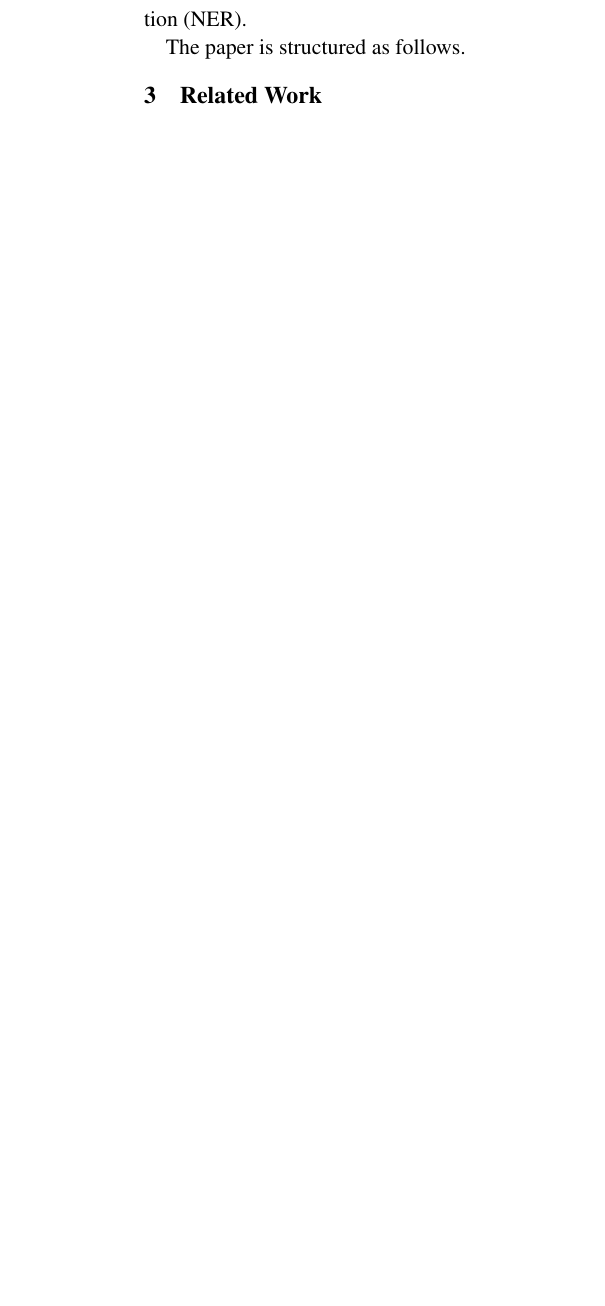
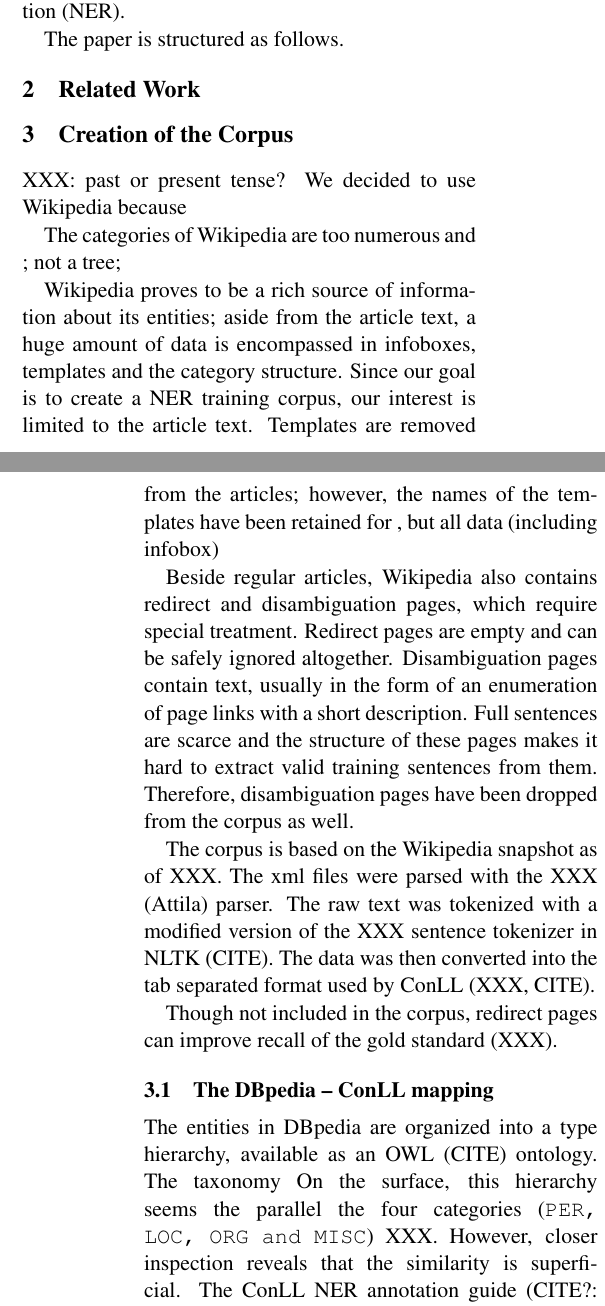
Before and after one commit to hlt-bme-hu/hunNERwiki, a LaTeX paper (paper/engNERwiki.tex): part of one column of page 2 of 5 before the commit and two parts of the columns of pages 1 and 2 of 5 after it, the two joined at a grey line, cut so that both start at the same text, the shorter picture padded with empty space. Compiled offline with pdfLaTeX.

Commit message:
Started writing my part.

```diff
--- a/paper/engNERwiki.tex
+++ b/paper/engNERwiki.tex
@@ -66,8 +62,29 @@ The paper is structured as follows.
 % Ide kell? Vagy Conclusion elé?
 
 \section{Creation of the Corpus}  % Dzsííízösz
+XXX: past or present tense?
+% Introduction
+We decided to use Wikipedia because
+
+The categories of Wikipedia are too numerous and ; not a tree;
+
+Wikipedia proves to be a rich source of information about its entities; aside from the article text, a huge amount of data is encompassed in infoboxes, templates and the category structure. Since our goal is to create a NER training corpus, our interest is limited to the article text. Templates are removed from the articles; however, the names of the templates have been retained for , but all data (including infobox)
+
+Beside regular articles, Wikipedia also contains redirect and disambiguation pages, which require special treatment. Redirect pages are empty and can be safely ignored altogether. Disambiguation pages contain text, usually in the form of an enumeration of page links with a short description. Full sentences are scarce and the structure of these pages makes it hard to extract valid training sentences from them. Therefore, disambiguation pages have been dropped from the corpus as well.
+
+The corpus is based on the Wikipedia snapshot as of XXX. The xml files were parsed with the XXX (Attila) parser. The raw text was tokenized with a modified version of the XXX sentence tokenizer in NLTK (CITE). The data was then converted into the tab separated format used by ConLL (XXX, CITE).
+
+Though not included in the corpus, redirect pages can improve recall of the gold standard (XXX).
 % 1. Parsing Wikipedia (hunpos)
-% 2. The DBpedia -> ConLL mapping
+% TODO: redirect redirect pages
+
+\subsection{The DBpedia -- ConLL mapping}
+
+The entities in DBpedia are organized into a type hierarchy, available as an OWL (CITE) ontology. The taxonomy
+% description of the DBpedia ontology
+On the surface, this hierarchy seems the parallel the four categories (\texttt{PER, LOC, ORG and MISC}) XXX. However, closer inspection reveals that the similarity is superficial. The ConLL NER annotation guide (CITE?: http://www.cnts.ua.ac.be/conll2003/ner/annotation.txt)
+The full mapping can be found in LINK Appendix A (XXX or not).
+
 % 3. Training sentence extraction
 %   a. only known links
 %   b. title parts
```
Also changed, not shown: paper/engNERwiki.tex (10 more changed lines).
